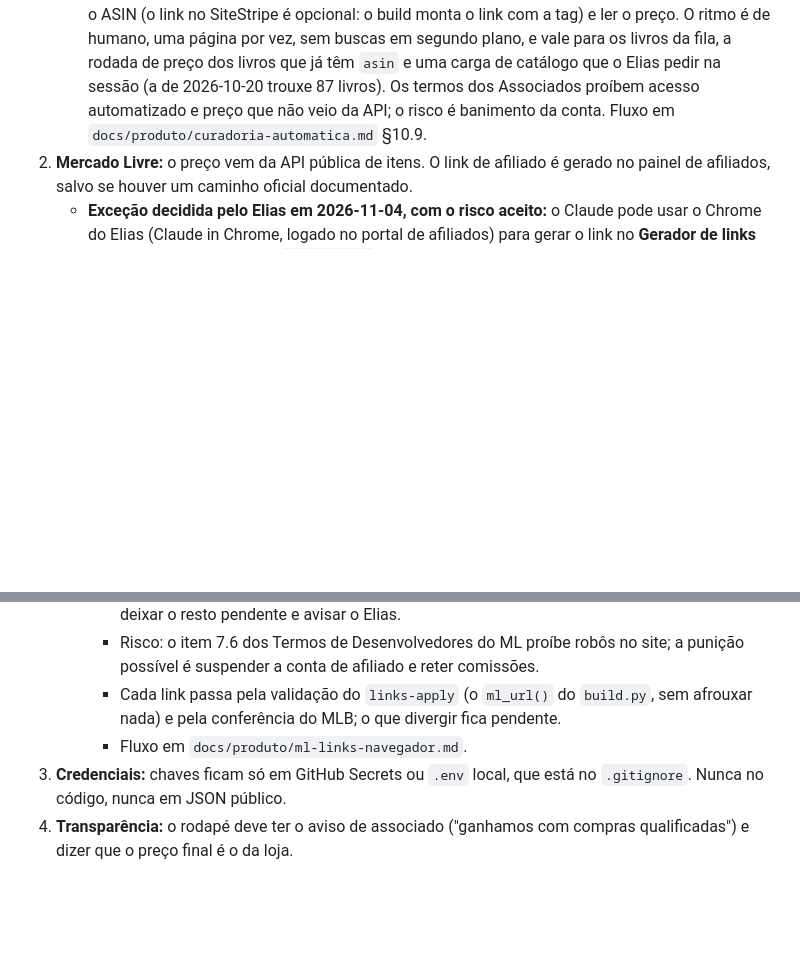
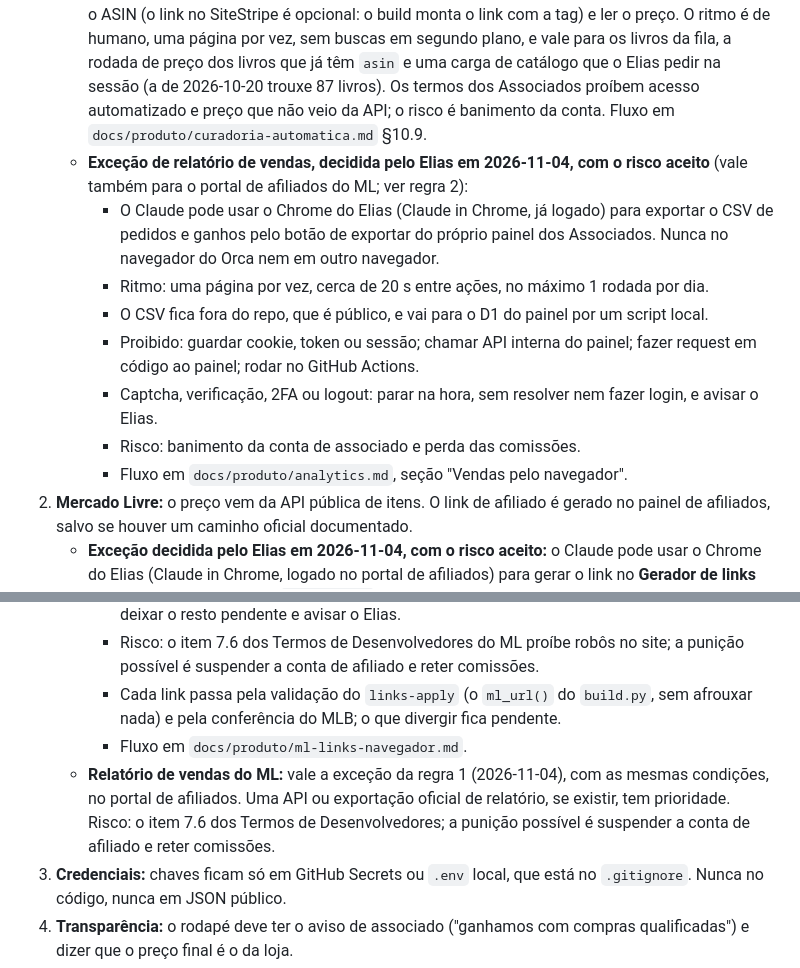
Before and after one commit to Elias-arruda/ofertaslivros.com, a Markdown page: CLAUDE.md, 2 parts joined by grey strips. Rendered like a GitHub page; blank space fills up the shorter version.

```diff
--- a/CLAUDE.md
+++ b/CLAUDE.md
@@ -25,6 +25,14 @@ Domínio comprado na HostGator. A HostGator é usada SÓ para o domínio (DNS).
    - Amazon: usar a **Creators API**. A PA-API foi descontinuada em 2026.
    - Até a API ser liberada para a conta, o fluxo é semi-automático: o coletor monitora uma lista de ASIN/ISBN, e o link e o preço vêm do navegador do Elias.
    - **Exceção decidida pelo Elias em 2026-10-20, com o risco aceito:** o Claude pode usar o Chrome do Elias (Claude in Chrome, logado na conta de associado) para buscar o livro na Amazon, pegar o ASIN (o link no SiteStripe é opcional: o build monta o link com a tag) e ler o preço. O ritmo é de humano, uma página por vez, sem buscas em segundo plano, e vale para os livros da fila, a rodada de preço dos livros que já têm `asin` e uma carga de catálogo que o Elias pedir na sessão (a de 2026-10-20 trouxe 87 livros). Os termos dos Associados proíbem acesso automatizado e preço que não veio da API; o risco é banimento da conta. Fluxo em `docs/produto/curadoria-automatica.md` §10.9.
+   - **Exceção de relatório de vendas, decidida pelo Elias em 2026-11-04, com o risco aceito** (vale também para o portal de afiliados do ML; ver regra 2):
+     - O Claude pode usar o Chrome do Elias (Claude in Chrome, já logado) para exportar o CSV de pedidos e ganhos pelo botão de exportar do próprio painel dos Associados. Nunca no navegador do Orca nem em outro navegador.
+     - Ritmo: uma página por vez, cerca de 20 s entre ações, no máximo 1 rodada por dia.
+     - O CSV fica fora do repo, que é público, e vai para o D1 do painel por um script local.
+     - Proibido: guardar cookie, token ou sessão; chamar API interna do painel; fazer request em código ao painel; rodar no GitHub Actions.
+     - Captcha, verificação, 2FA ou logout: parar na hora, sem resolver nem fazer login, e avisar o Elias.
+     - Risco: banimento da conta de associado e perda das comissões.
+     - Fluxo em `docs/produto/analytics.md`, seção "Vendas pelo navegador".
 2. **Mercado Livre:** o preço vem da API pública de itens. O link de afiliado é gerado no painel de afiliados, salvo se houver um caminho oficial documentado.
    - **Exceção decidida pelo Elias em 2026-11-04, com o risco aceito:** o Claude pode usar o Chrome do Elias (Claude in Chrome, logado no portal de afiliados) para gerar o link no **Gerador de links oficial** do portal. Ele cola a `product_url` do livro, gera o link e abre o link gerado uma vez para conferir o MLB de destino.
      - Ritmo: uma página por vez, em ritmo humano (cerca de 20 s entre ações), até 20 links por dia, só para livros com `ml_url` pendente.
@@ -33,6 +41,7 @@ Domínio comprado na HostGator. A HostGator é usada SÓ para o domínio (DNS).
      - Risco: o item 7.6 dos Termos de Desenvolvedores do ML proíbe robôs no site; a punição possível é suspender a conta de afiliado e reter comissões.
      - Cada link passa pela validação do `links-apply` (o `ml_url()` do `build.py`, sem afrouxar nada) e pela conferência do MLB; o que divergir fica pendente.
      - Fluxo em `docs/produto/ml-links-navegador.md`.
+   - **Relatório de vendas do ML:** vale a exceção da regra 1 (2026-11-04), com as mesmas condições, no portal de afiliados. Uma API ou exportação oficial de relatório, se existir, tem prioridade. Risco: o item 7.6 dos Termos de Desenvolvedores; a punição possível é suspender a conta de afiliado e reter comissões.
 3. **Credenciais:** chaves ficam só em GitHub Secrets ou `.env` local, que está no `.gitignore`. Nunca no código, nunca em JSON público.
 4. **Transparência:** o rodapé deve ter o aviso de associado ("ganhamos com compras qualificadas") e dizer que o preço final é o da loja.
 
```
Also changed, not shown: docs/produto/analytics.md (added, +190 -0 lines).
